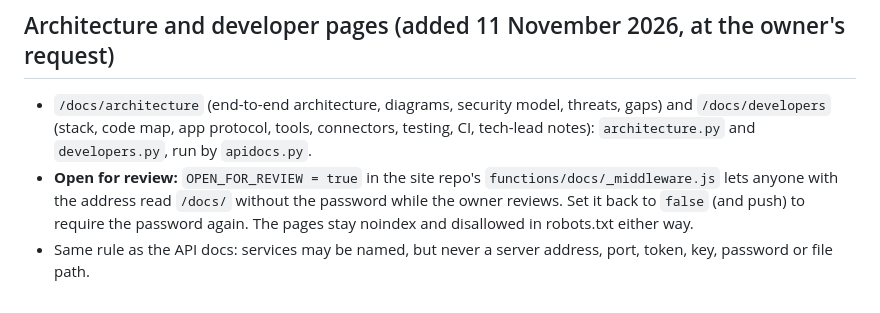
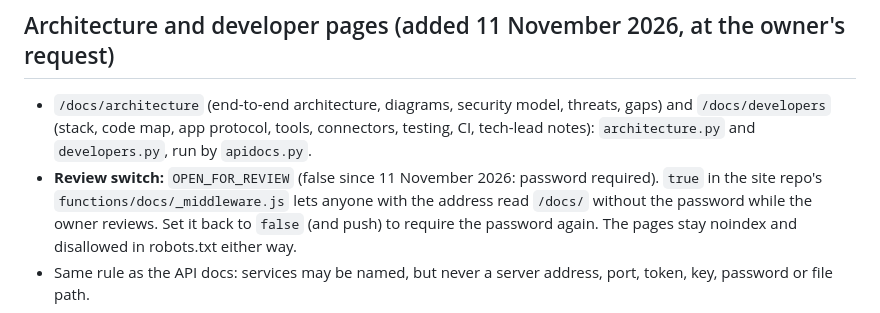
Before and after one commit to aneesh304810/BuddyAgent, a Markdown page: docs/WEBSITE.md, the part around the change. Drawn GitHub-style.

Commit message:
WEBSITE.md: /docs/ is behind the password again
Co-Authored-By: Claude Opus 5.5 <noreply@anthropic.com>
Claude-Session: https://claude.ai/code/session_01DnFagHi8HJqWNMeGDgkpE2

```diff
--- a/docs/WEBSITE.md
+++ b/docs/WEBSITE.md
@@ -74,7 +74,7 @@ Regenerate the site: `cd <Buddywebsite clone> && python3 <BuddyAgent>/docs/websi
 - `/docs/architecture` (end-to-end architecture, diagrams, security model, threats, gaps) and `/docs/developers`
   (stack, code map, app protocol, tools, connectors, testing, CI, tech-lead notes): `architecture.py` and
   `developers.py`, run by `apidocs.py`.
-- **Open for review:** `OPEN_FOR_REVIEW = true` in the site repo's `functions/docs/_middleware.js` lets anyone with the
+- **Review switch:** `OPEN_FOR_REVIEW` (false since 11 November 2026: password required). `true` in the site repo's `functions/docs/_middleware.js` lets anyone with the
   address read `/docs/` without the password while the owner reviews. Set it back to `false` (and push) to require the
   password again. The pages stay noindex and disallowed in robots.txt either way.
 - Same rule as the API docs: services may be named, but never a server address, port, token, key, password or file path.
```
